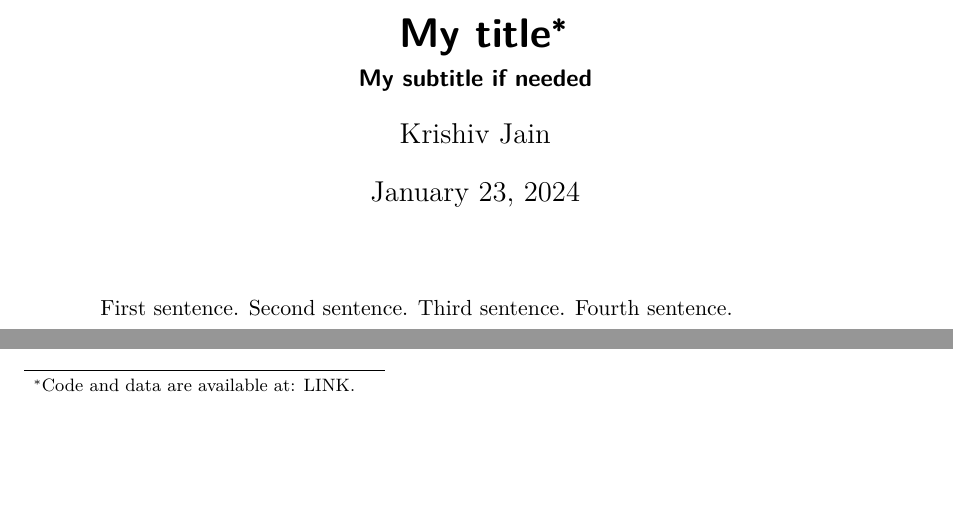
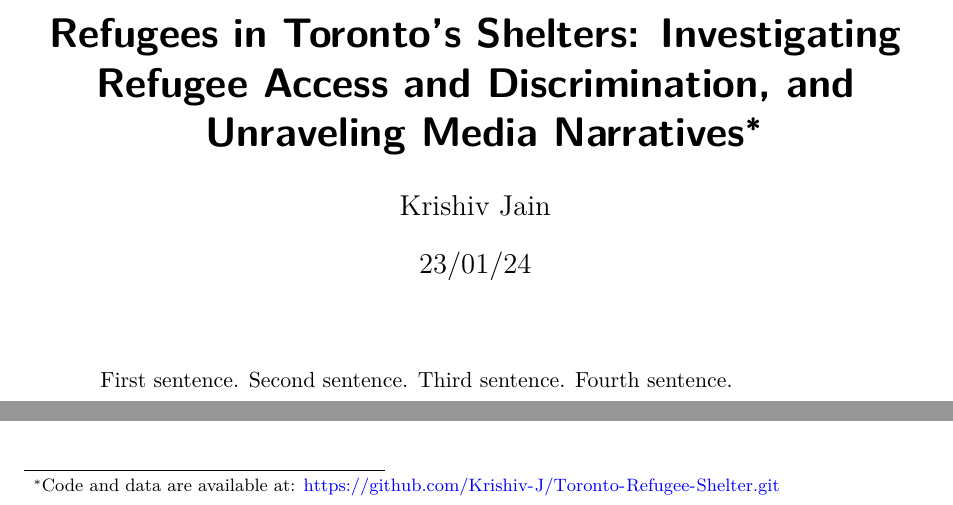
Before and after one commit to Krishiv-J/Toronto-Refugee-Shelter, a Quarto document (outputs/paper/paper.qmd): two parts of page 1 of 5 before the commit and two parts of page 1 of 6 after it, joined at a grey line, cut at the place of the change, the shorter picture padded with empty space. Rendered offline with R 4.5, knitr and Pandoc in place of Quarto, then LaTeX, with nearby package versions; some code elsewhere in the file could not run offline.

Commit message:
Added Title

```diff
--- a/outputs/paper/paper.qmd
+++ b/outputs/paper/paper.qmd
@@ -1,10 +1,11 @@
 ---
-title: "My title"
-subtitle: "My subtitle if needed"
+title: "Refugees in Toronto's Shelters: Investigating Refugee Access and
+Discrimination, and Unraveling Media Narratives"
 author:
   - Krishiv Jain
-thanks: "Code and data are available at: LINK."
-date: today
+thanks: "Code and data are available at:
+https://github.com/Krishiv-J/Toronto-Refugee-Shelter.git"
+date: 23/01/24
 date-format: long
 abstract: "First sentence. Second sentence. Third sentence. Fourth sentence."
 format: pdf
```
